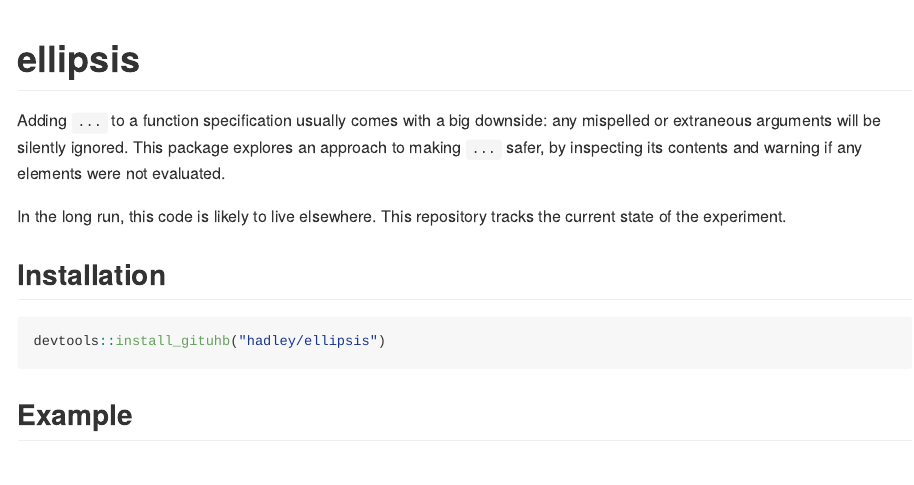
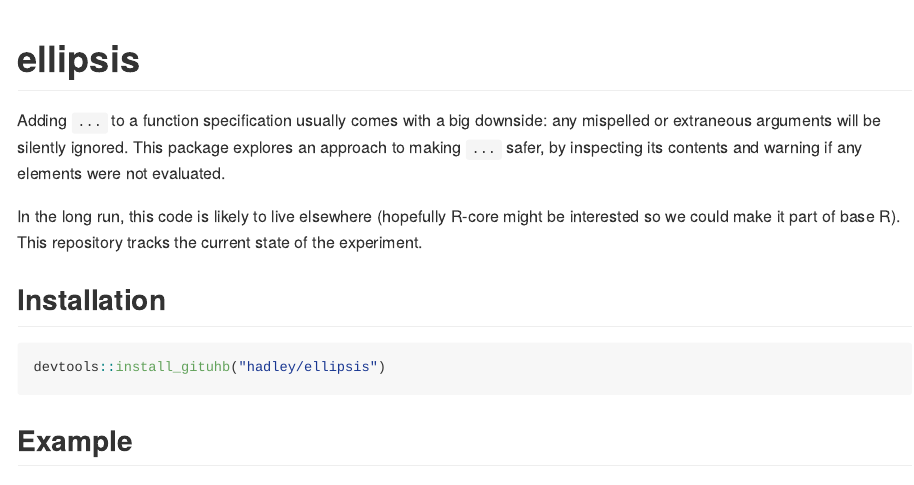
Before and after one commit to r-lib/ellipsis, an R Markdown document (README.Rmd): the page in a window 1100 px wide, from its top. The pictures show the output file README.md that the author committed with the source, drawn offline in the style of GitHub; badge pictures from the web are left out.

Commit message:
Ideally this code will go in to base R

```diff
--- a/README.Rmd
+++ b/README.Rmd
@@ -17,7 +17,7 @@ knitr::opts_chunk$set(
 
 Adding `...` to a function specification usually comes with a big downside: any mispelled or extraneous arguments will be silently ignored. This package explores an approach to making `...` safer, by inspecting its contents and warning if any elements were not evaluated.
 
-In the long run, this code is likely to live elsewhere. This repository tracks the current state of the experiment.
+In the long run, this code is likely to live elsewhere (hopefully R-core might be interested so we could make it part of base R). This repository tracks the current state of the experiment.
 
 ## Installation
 
```
Also changed, not shown: README.md.
